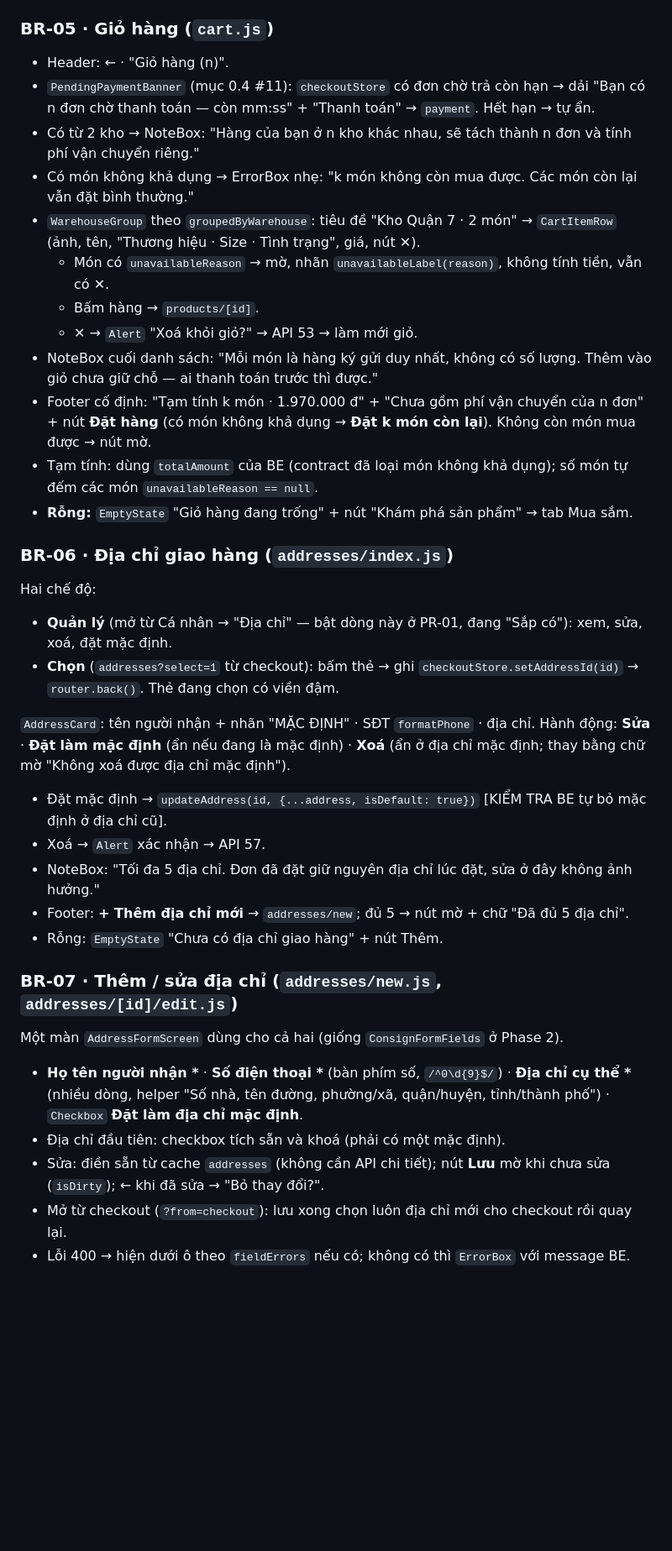
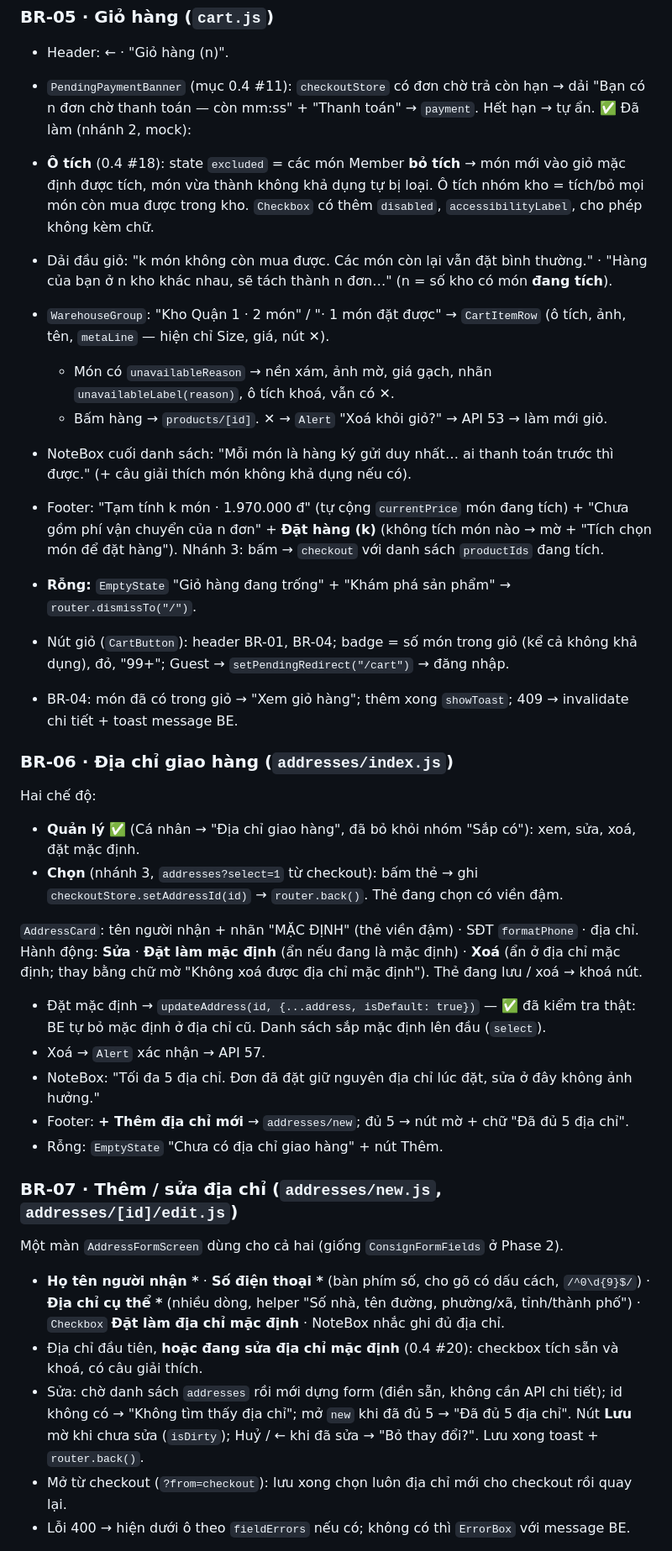
Before and after one commit to rehome-platform/rehome-mobile, a Markdown page: docs/PHASE3_GUIDE.md, the part around one of its changes. Shown at 84% size. GitHub-like rendering; blank space fills up the shorter version.

Commit message:
docs: cập nhật Phase 3 sau nhánh cart-address (19/10)

```diff
--- a/docs/PHASE3_GUIDE.md
+++ b/docs/PHASE3_GUIDE.md
@@ -416,27 +422,29 @@ Nguồn: API 50. Header: ← · Chia sẻ · `CartButton`.
 
 - Header: ← · "Giỏ hàng (n)".
 - `PendingPaymentBanner` (mục 0.4 #11): `checkoutStore` có đơn chờ trả còn hạn → dải "Bạn có n đơn chờ thanh toán — còn mm:ss" + "Thanh toán" → `payment`. Hết hạn → tự ẩn.
-- Có từ 2 kho → NoteBox: "Hàng của bạn ở n kho khác nhau, sẽ tách thành n đơn và tính phí vận chuyển riêng."
-- Có món không khả dụng → ErrorBox nhẹ: "k món không còn mua được. Các món còn lại vẫn đặt bình thường."
-- `WarehouseGroup` theo `groupedByWarehouse`: tiêu đề "Kho Quận 7 · 2 món" → `CartItemRow` (ảnh, tên, "Thương hiệu · Size · Tình trạng", giá, nút ✕).
-  - Món có `unavailableReason` → mờ, nhãn `unavailableLabel(reason)`, không tính tiền, vẫn có ✕.
-  - Bấm hàng → `products/[id]`.
-  - ✕ → `Alert` "Xoá khỏi giỏ?" → API 53 → làm mới giỏ.
-- NoteBox cuối danh sách: "Mỗi món là hàng ký gửi duy nhất, không có số lượng. Thêm vào giỏ chưa giữ chỗ — ai thanh toán trước thì được."
-- Footer cố định: "Tạm tính k món · 1.970.000 đ" + "Chưa gồm phí vận chuyển của n đơn" + nút **Đặt hàng** (có món không khả dụng → **Đặt k món còn lại**). Không còn món mua được → nút mờ.
-- Tạm tính: dùng `totalAmount` của BE (contract đã loại món không khả dụng); số món tự đếm các món `unavailableReason == null`.
-- **Rỗng:** `EmptyState` "Giỏ hàng đang trống" + nút "Khám phá sản phẩm" → tab Mua sắm.
+✅ Đã làm (nhánh 2, mock):
+
+- **Ô tích** (0.4 #18): state `excluded` = các món Member **bỏ tích** → món mới vào giỏ mặc định được tích, món vừa thành không khả dụng tự bị loại. Ô tích nhóm kho = tích/bỏ mọi món còn mua được trong kho. `Checkbox` có thêm `disabled`, `accessibilityLabel`, cho phép không kèm chữ.
+- Dải đầu giỏ: "k món không còn mua được. Các món còn lại vẫn đặt bình thường." · "Hàng của bạn ở n kho khác nhau, sẽ tách thành n đơn…" (n = số kho có món **đang tích**).
+- `WarehouseGroup`: "Kho Quận 1 · 2 món" / "· 1 món đặt được" → `CartItemRow` (ô tích, ảnh, tên, `metaLine` — hiện chỉ Size, giá, nút ✕).
+  - Món có `unavailableReason` → nền xám, ảnh mờ, giá gạch, nhãn `unavailableLabel(reason)`, ô tích khoá, vẫn có ✕.
+  - Bấm hàng → `products/[id]`. ✕ → `Alert` "Xoá khỏi giỏ?" → API 53 → làm mới giỏ.
+- NoteBox cuối danh sách: "Mỗi món là hàng ký gửi duy nhất… ai thanh toán trước thì được." (+ câu giải thích món không khả dụng nếu có).
+- Footer: "Tạm tính k món · 1.970.000 đ" (tự cộng `currentPrice` món đang tích) + "Chưa gồm phí vận chuyển của n đơn" + **Đặt hàng (k)** (không tích món nào → mờ + "Tích chọn món để đặt hàng"). Nhánh 3: bấm → `checkout` với danh sách `productIds` đang tích.
+- **Rỗng:** `EmptyState` "Giỏ hàng đang trống" + "Khám phá sản phẩm" → `router.dismissTo("/")`.
+- Nút giỏ (`CartButton`): header BR-01, BR-04; badge = số món trong giỏ (kể cả không khả dụng), đỏ, "99+"; Guest → `setPendingRedirect("/cart")` → đăng nhập.
+- BR-04: món đã có trong giỏ → "Xem giỏ hàng"; thêm xong `showToast`; 409 → invalidate chi tiết + toast message BE.
 
 ### BR-06 · Địa chỉ giao hàng (`addresses/index.js`)
 
 Hai chế độ:
 
-- **Quản lý** (mở từ Cá nhân → "Địa chỉ" — bật dòng này ở PR-01, đang "Sắp có"): xem, sửa, xoá, đặt mặc định.
-- **Chọn** (`addresses?select=1` từ checkout): bấm thẻ → ghi `checkoutStore.setAddressId(id)` → `router.back()`. Thẻ đang chọn có viền đậm.
+- **Quản lý** ✅ (Cá nhân → "Địa chỉ giao hàng", đã bỏ khỏi nhóm "Sắp có"): xem, sửa, xoá, đặt mặc định.
+- **Chọn** (nhánh 3, `addresses?select=1` từ checkout): bấm thẻ → ghi `checkoutStore.setAddressId(id)` → `router.back()`. Thẻ đang chọn có viền đậm.
 
-`AddressCard`: tên người nhận + nhãn "MẶC ĐỊNH" · SĐT `formatPhone` · địa chỉ. Hành động: **Sửa** · **Đặt làm mặc định** (ẩn nếu đang là mặc định) · **Xoá** (ẩn ở địa chỉ mặc định; thay bằng chữ mờ "Không xoá được địa chỉ mặc định").
+`AddressCard`: tên người nhận + nhãn "MẶC ĐỊNH" (thẻ viền đậm) · SĐT `formatPhone` · địa chỉ. Hành động: **Sửa** · **Đặt làm mặc định** (ẩn nếu đang là mặc định) · **Xoá** (ẩn ở địa chỉ mặc định; thay bằng chữ mờ "Không xoá được địa chỉ mặc định"). Thẻ đang lưu / xoá → khoá nút.
 
-- Đặt mặc định → `updateAddress(id, {...address, isDefault: true})` [KIỂM TRA BE tự bỏ mặc định ở địa chỉ cũ].
+- Đặt mặc định → `updateAddress(id, {...address, isDefault: true})` — ✅ đã kiểm tra thật: BE tự bỏ mặc định ở địa chỉ cũ. Danh sách sắp mặc định lên đầu (`select`).
 - Xoá → `Alert` xác nhận → API 57.
 - NoteBox: "Tối đa 5 địa chỉ. Đơn đã đặt giữ nguyên địa chỉ lúc đặt, sửa ở đây không ảnh hưởng."
 - Footer: **+ Thêm địa chỉ mới** → `addresses/new`; đủ 5 → nút mờ + chữ "Đã đủ 5 địa chỉ".
@@ -446,9 +454,9 @@ Hai chế độ:
 
 Một màn `AddressFormScreen` dùng cho cả hai (giống `ConsignFormFields` ở Phase 2).
 
-- **Họ tên người nhận \*** · **Số điện thoại \*** (bàn phím số, `/^0\d{9}$/`) · **Địa chỉ cụ thể \*** (nhiều dòng, helper "Số nhà, tên đường, phường/xã, quận/huyện, tỉnh/thành phố") · `Checkbox` **Đặt làm địa chỉ mặc định**.
-- Địa chỉ đầu tiên: checkbox tích sẵn và khoá (phải có một mặc định).
-- Sửa: điền sẵn từ cache `addresses` (không cần API chi tiết); nút **Lưu** mờ khi chưa sửa (`isDirty`); ← khi đã sửa → "Bỏ thay đổi?".
+- **Họ tên người nhận \*** · **Số điện thoại \*** (bàn phím số, cho gõ có dấu cách, `/^0\d{9}$/`) · **Địa chỉ cụ thể \*** (nhiều dòng, helper "Số nhà, tên đường, phường/xã, tỉnh/thành phố") · `Checkbox` **Đặt làm địa chỉ mặc định** · NoteBox nhắc ghi đủ địa chỉ.
+- Địa chỉ đầu tiên, **hoặc đang sửa địa chỉ mặc định** (0.4 #20): checkbox tích sẵn và khoá, có câu giải thích.
+- Sửa: chờ danh sách `addresses` rồi mới dựng form (điền sẵn, không cần API chi tiết); id không có → "Không tìm thấy địa chỉ"; mở `new` khi đã đủ 5 → "Đã đủ 5 địa chỉ". Nút **Lưu** mờ khi chưa sửa (`isDirty`); Huỷ / ← khi đã sửa → "Bỏ thay đổi?". Lưu xong toast + `router.back()`.
 - Mở từ checkout (`?from=checkout`): lưu xong chọn luôn địa chỉ mới cho checkout rồi quay lại.
 - Lỗi 400 → hiện dưới ô theo `fieldErrors` nếu có; không có thì `ErrorBox` với message BE.
 
```
Also changed, not shown: other parts of docs/PHASE3_GUIDE.md (+23 -14 lines), CLAUDE.md (+9 -9 lines).
